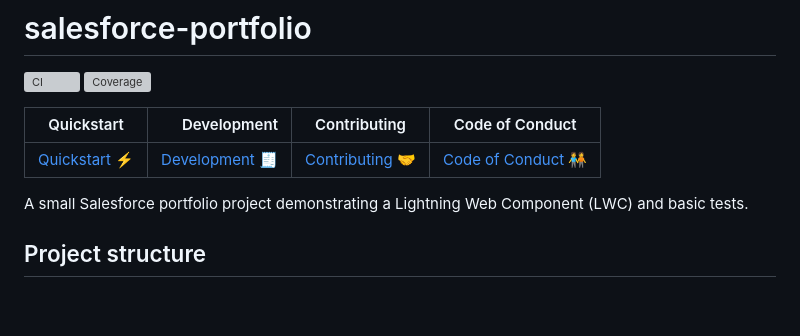
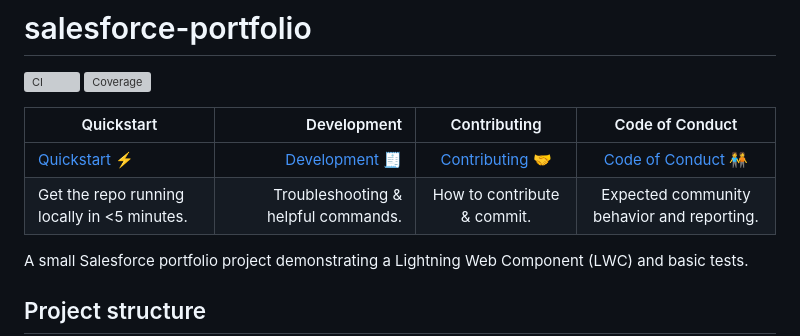
Before and after one commit to iamkamlesh18/salesforce-portfolio, a Markdown page: README.md, the part around the change. Rendered like a GitHub page; blank space fills up the shorter version; grey boxes are pictures that could not be loaded.

Commit message:
docs(readme): add one-line descriptions under Quickstart/Development table for visibility

```diff
--- a/README.md
+++ b/README.md
@@ -5,6 +5,7 @@
 | Quickstart | Development | Contributing | Code of Conduct |
 |---|---:|:---:|:---:|
 | [Quickstart ⚡](QUICKSTART.md) | [Development 🧾](DEVELOPMENT.md) | [Contributing 🤝](CONTRIBUTING.md) | [Code of Conduct 🧑‍🤝‍🧑](CODE_OF_CONDUCT.md) |
+| Get the repo running locally in <5 minutes. | Troubleshooting & helpful commands. | How to contribute & commit. | Expected community behavior and reporting. |
 
 A small Salesforce portfolio project demonstrating a Lightning Web Component (LWC) and basic tests.
 
```
